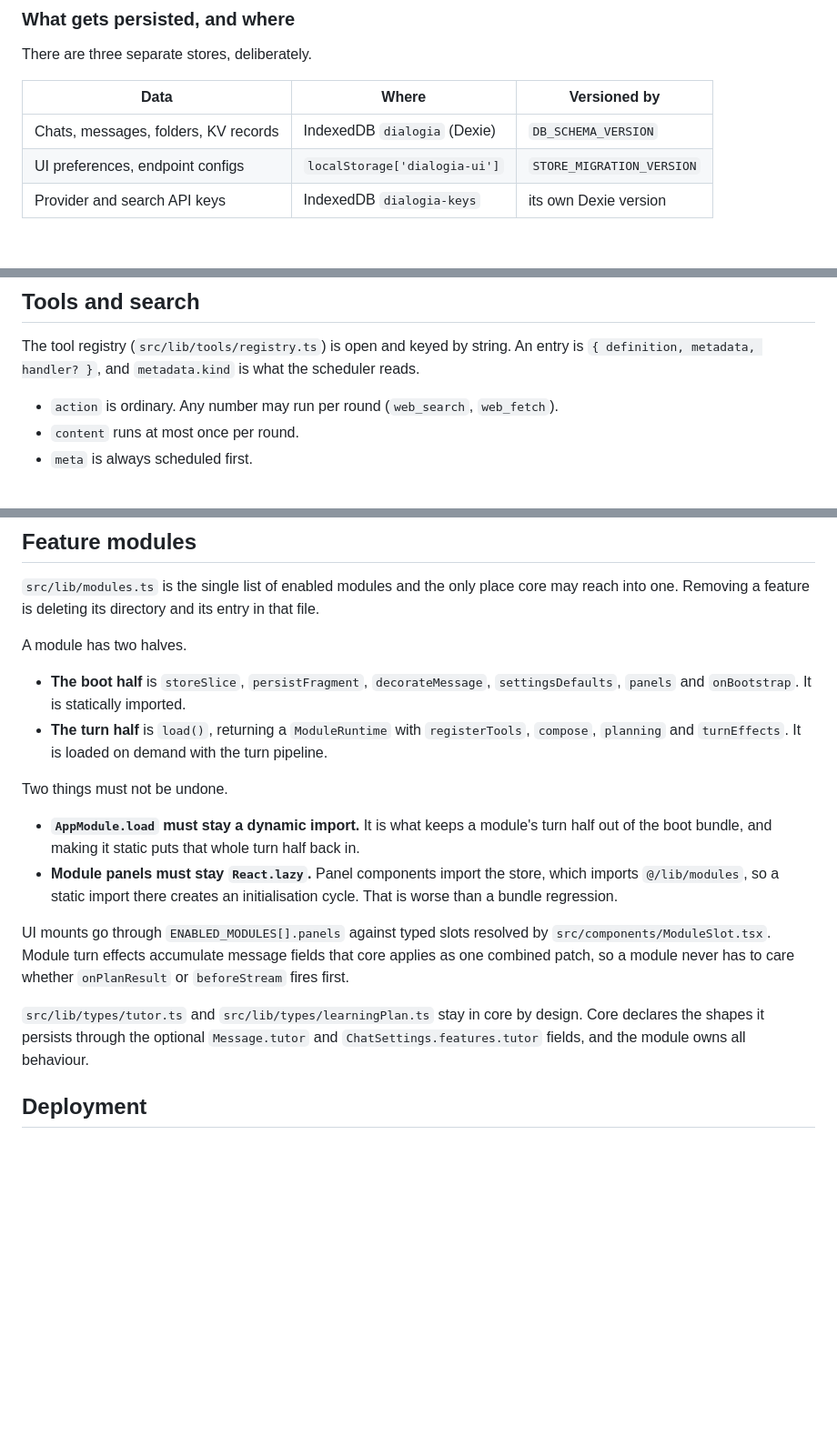
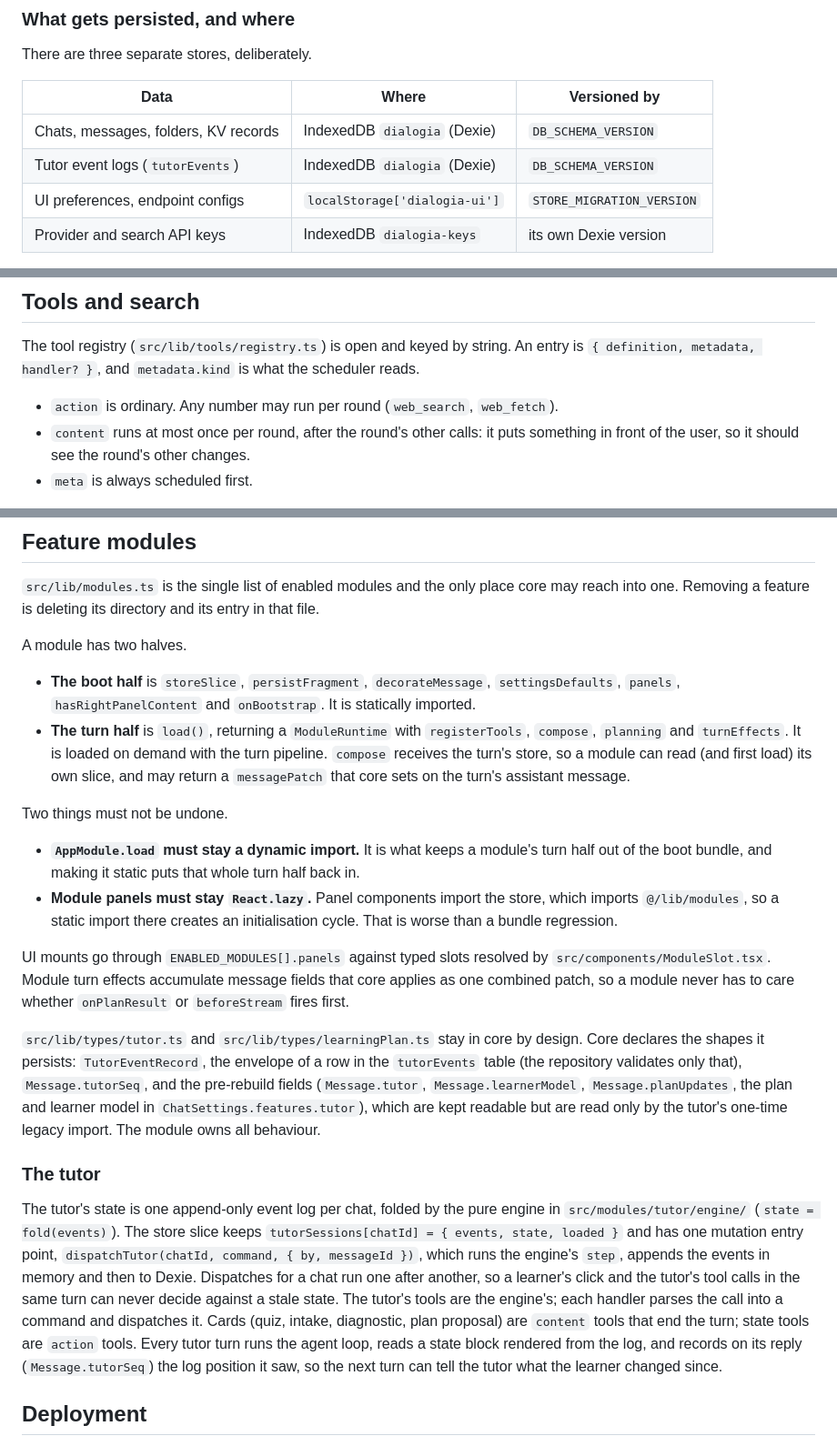
Before and after one commit to larosafrancesco289/dialogia, a Markdown page: ARCHITECTURE.md, 3 parts joined by grey strips. Shown at 91% size. GitHub-like rendering; blank space fills up the shorter version.

Commit message:
Document the tutor's event log and the module hooks it uses

```diff
--- a/ARCHITECTURE.md
+++ b/ARCHITECTURE.md
@@ -90,6 +90,7 @@ There are three separate stores, deliberately.
 | Data                                 | Where                         | Versioned by              |
 | ------------------------------------ | ----------------------------- | ------------------------- |
 | Chats, messages, folders, KV records | IndexedDB `dialogia` (Dexie)  | `DB_SCHEMA_VERSION`       |
+| Tutor event logs (`tutorEvents`)     | IndexedDB `dialogia` (Dexie)  | `DB_SCHEMA_VERSION`       |
 | UI preferences, endpoint configs     | `localStorage['dialogia-ui']` | `STORE_MIGRATION_VERSION` |
 | Provider and search API keys         | IndexedDB `dialogia-keys`     | its own Dexie version     |
 
@@ -197,7 +198,8 @@ The tool registry (`src/lib/tools/registry.ts`) is open and keyed by string. An
 `{ definition, metadata, handler? }`, and `metadata.kind` is what the scheduler reads.
 
 - `action` is ordinary. Any number may run per round (`web_search`, `web_fetch`).
-- `content` runs at most once per round.
+- `content` runs at most once per round, after the round's other calls: it puts something in
+  front of the user, so it should see the round's other changes.
 - `meta` is always scheduled first.
 
 Core owns the container and the kind vocabulary. A module owns its tools, registers them from its
@@ -249,9 +251,11 @@ one. Removing a feature is deleting its directory and its entry in that file.
 A module has two halves.
 
 - **The boot half** is `storeSlice`, `persistFragment`, `decorateMessage`, `settingsDefaults`,
-  `panels` and `onBootstrap`. It is statically imported.
+  `panels`, `hasRightPanelContent` and `onBootstrap`. It is statically imported.
 - **The turn half** is `load()`, returning a `ModuleRuntime` with `registerTools`, `compose`,
-  `planning` and `turnEffects`. It is loaded on demand with the turn pipeline.
+  `planning` and `turnEffects`. It is loaded on demand with the turn pipeline. `compose` receives
+  the turn's store, so a module can read (and first load) its own slice, and may return a
+  `messagePatch` that core sets on the turn's assistant message.
 
 Two things must not be undone.
 
@@ -267,8 +271,25 @@ one combined patch, so a module never has to care whether `onPlanResult` or `bef
 first.
 
 `src/lib/types/tutor.ts` and `src/lib/types/learningPlan.ts` stay in core by design. Core declares
-the shapes it persists through the optional `Message.tutor` and `ChatSettings.features.tutor`
-fields, and the module owns all behaviour.
+the shapes it persists: `TutorEventRecord`, the envelope of a row in the `tutorEvents` table (the
+repository validates only that), `Message.tutorSeq`, and the pre-rebuild fields
+(`Message.tutor`, `Message.learnerModel`, `Message.planUpdates`, the plan and learner model in
+`ChatSettings.features.tutor`), which are kept readable but are read only by the tutor's one-time
+legacy import. The module owns all behaviour.
+
+### The tutor
+
+The tutor's state is one append-only event log per chat, folded by the pure engine in
+`src/modules/tutor/engine/` (`state = fold(events)`). The store slice keeps
+`tutorSessions[chatId] = { events, state, loaded }` and has one mutation entry point,
+`dispatchTutor(chatId, command, { by, messageId })`, which runs the engine's `step`, appends the
+events in memory and then to Dexie. Dispatches for a chat run one after another, so a learner's
+click and the tutor's tool calls in the same turn can never decide against a stale state. The
+tutor's tools are the engine's; each handler parses the call into a command and dispatches it.
+Cards (quiz, intake, diagnostic, plan proposal) are `content` tools that end the turn; state tools
+are `action` tools. Every tutor turn runs the agent loop, reads a state block rendered from the log,
+and records on its reply (`Message.tutorSeq`) the log position it saw, so the next turn can tell the
+tutor what the learner changed since.
 
 ## Deployment
 
```
